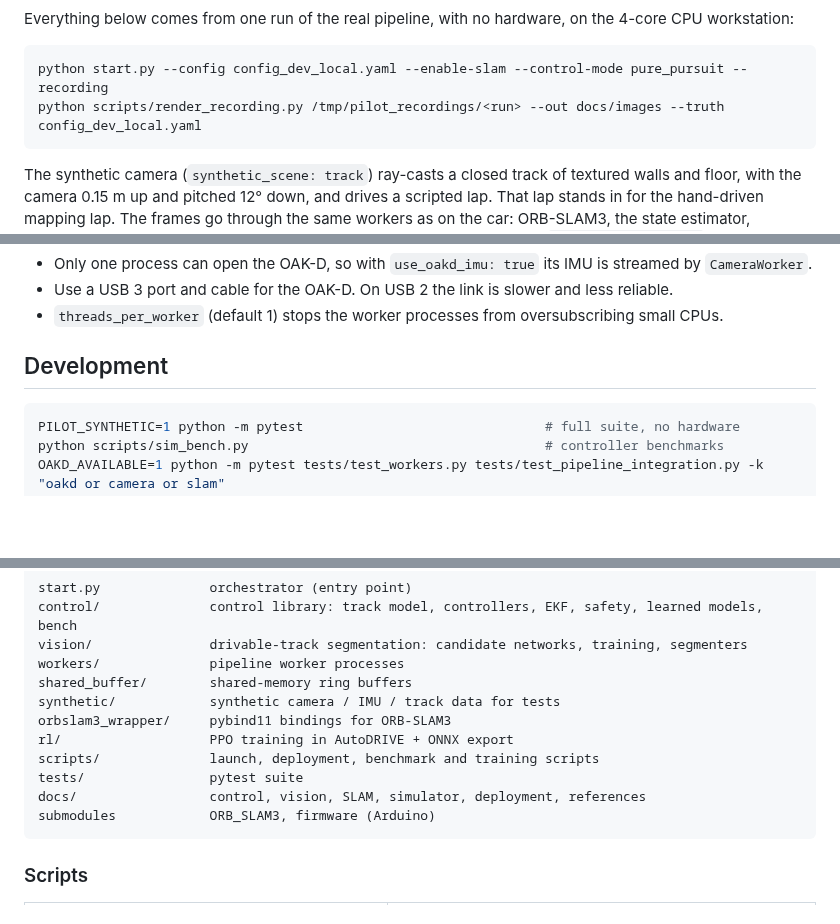
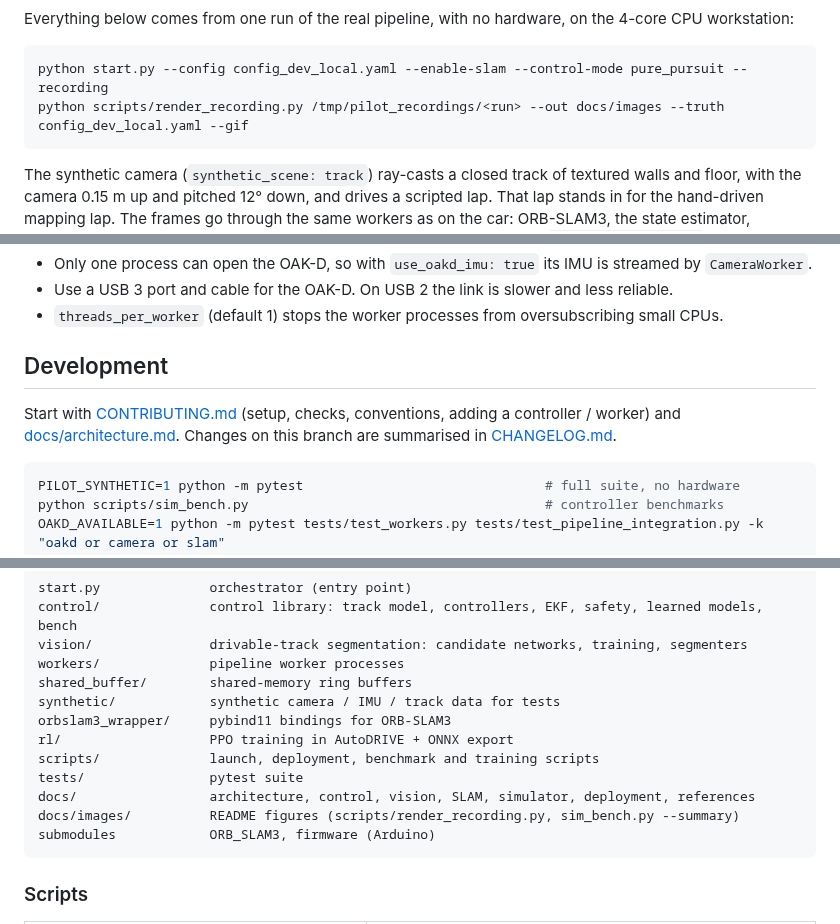
Before and after one commit to UTASR-UT-Autonomous-Scale-Racing/pilot_core, a Markdown page: README.md, 3 parts joined by grey strips. Drawn GitHub-style; blank space fills up the shorter version.

````diff
--- a/README.md
+++ b/README.md
@@ -75,7 +91,7 @@ Everything below comes from one run of the real pipeline, with no hardware, on t
 
 ```bash
 python start.py --config config_dev_local.yaml --enable-slam --control-mode pure_pursuit --recording
-python scripts/render_recording.py /tmp/pilot_recordings/<run> --out docs/images --truth config_dev_local.yaml
+python scripts/render_recording.py /tmp/pilot_recordings/<run> --out docs/images --truth config_dev_local.yaml --gif
 ```
 
 The synthetic camera (`synthetic_scene: track`) ray-casts a closed track of textured
@@ -244,6 +266,10 @@ Hardware notes:
 
 ## Development
 
+Start with [CONTRIBUTING.md](CONTRIBUTING.md) (setup, checks, conventions, adding a
+controller / worker) and [docs/architecture.md](docs/architecture.md). Changes on this
+branch are summarised in [CHANGELOG.md](CHANGELOG.md).
+
 ```bash
 PILOT_SYNTHETIC=1 python -m pytest                               # full suite, no hardware
 python scripts/sim_bench.py                                      # controller benchmarks
@@ -268,7 +294,8 @@ orbslam3_wrapper/     pybind11 bindings for ORB-SLAM3
 rl/                   PPO training in AutoDRIVE + ONNX export
 scripts/              launch, deployment, benchmark and training scripts
 tests/                pytest suite
-docs/                 control, vision, SLAM, simulator, deployment, references
+docs/                 architecture, control, vision, SLAM, simulator, deployment, references
+docs/images/          README figures (scripts/render_recording.py, sim_bench.py --summary)
 submodules            ORB_SLAM3, firmware (Arduino)
 ```
 
````
Also changed, not shown: other parts of README.md (+31 -9 lines), CHANGELOG.md (added, +87 -0 lines), CONTRIBUTING.md (added, +76 -0 lines), docs/architecture.md (added, +124 -0 lines), docs/control.md (+4 -0 lines), docs/images/controllers.png (added), docs/images/pipeline.png (added), 2 other files.
